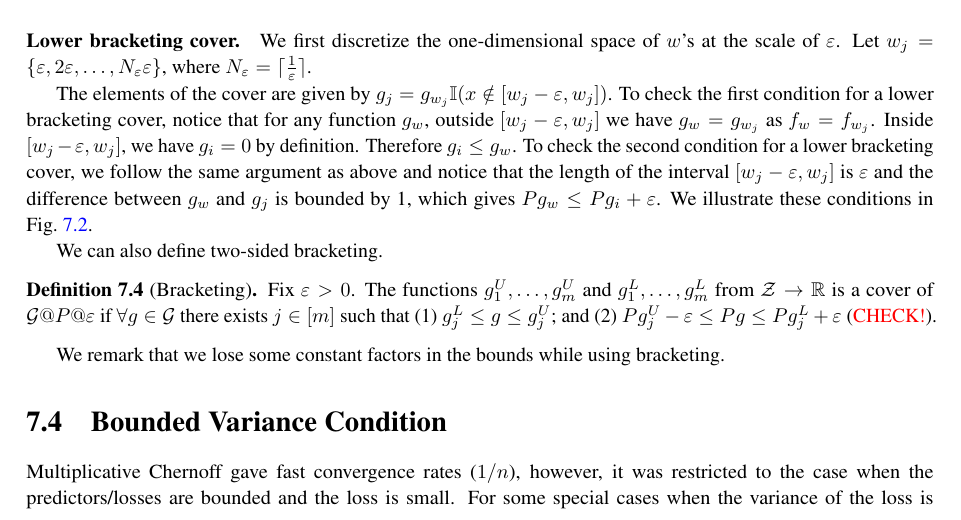
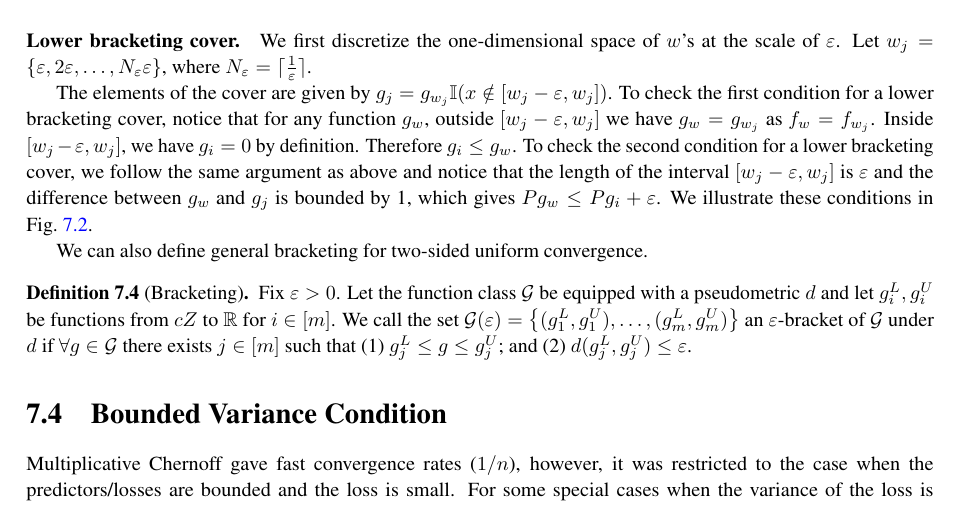
Before and after one commit to Szepi/cmput-654-fa23-lec-mltheory, a LaTeX document (lec07.tex): part of page 2 of 4, cut so that both start at the same text. Compiled offline with pdfLaTeX.

Commit message:
Update lec07.tex

```diff
--- a/lec07.tex
+++ b/lec07.tex
@@ -168,11 +168,11 @@ The elements of the cover are given by $g_j = g_{w_j}\I( x \notin [w_j-\varepsil
     \label{fig:lb}
 \end{figure}
 
-We can also define two-sided bracketing.
+We can also define general bracketing for two-sided uniform convergence.
 \begin{definition}[Bracketing]
-    Fix $\varepsilon > 0$. The functions $g_1^U, \dots, g_m^U$ and $g_1^L, \dots, g_m^L$ from $\cZ \to \R$ is a cover of $\cG @ P @ \varepsilon$ if $\forall g \in \cG$ there exists $j \in [m]$ such that (1) $g_j^L \le g \le g_j^U$; and (2) $Pg_j^U - \varepsilon \le Pg \le Pg_j^L + \varepsilon$ (\textcolor{red}{CHECK!}).
+    Fix $\varepsilon > 0$. Let the function class $\cG$ be equipped with a pseudometric $d$ and let $g_i^L, g_i^U$ be functions from $cZ$ to $\R$ for $i \in [m]$. We call the set $\cG(\varepsilon) = \set{(g_1^L, g_1^U), \dots, (g_m^L, g_m^U) }$ an $\varepsilon$-bracket of $\cG$ under $d$ if $\forall g \in \cG$ there exists $j \in [m]$ such that (1) $g_j^L \le g \le g_j^U$; and (2) $d(g_j^L, g_j^U) \le \varepsilon$.
 \end{definition}
-We remark that we lose some constant factors in the bounds while using bracketing.
+% We remark that we lose some constant factors in the bounds while using bracketing.
 
 \section{Bounded Variance Condition}
 Multiplicative Chernoff gave fast convergence rates ($1/n$), however, it was restricted to the case when the predictors/losses are bounded and the loss is small. For some special cases when the variance of the loss is bounded, we can still get fast rates by exploiting the bounded variance property. This is given by Bernstein's inequality. But before delving into Bernstein's, let us define the bounded variance class and discuss some examples of loss classes that have bounded variance.
```
